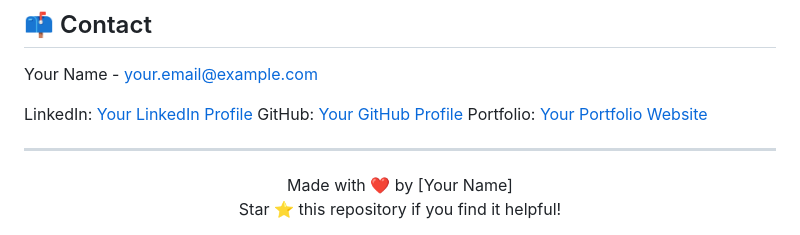
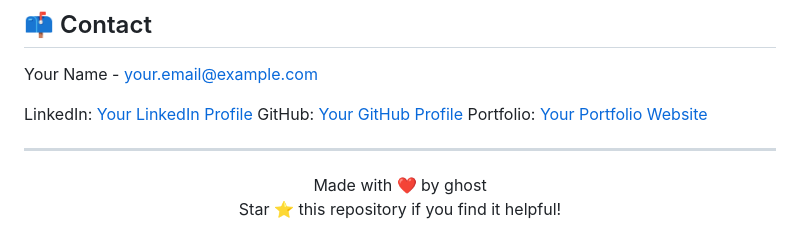
Before and after one commit to Anon23261/First-CPP-APP, a Markdown page: README.md, the part around the change. Rendered like a GitHub page.

```diff
--- a/README.md
+++ b/README.md
@@ -206,7 +206,7 @@ Portfolio: [Your Portfolio Website](https://yourportfolio.com)
 ---
 
 <div align="center">
-  Made with ❤️ by [Your Name]
+  Made with ❤️ by ghost
   <br />
   Star ⭐ this repository if you find it helpful!
 </div>
```
